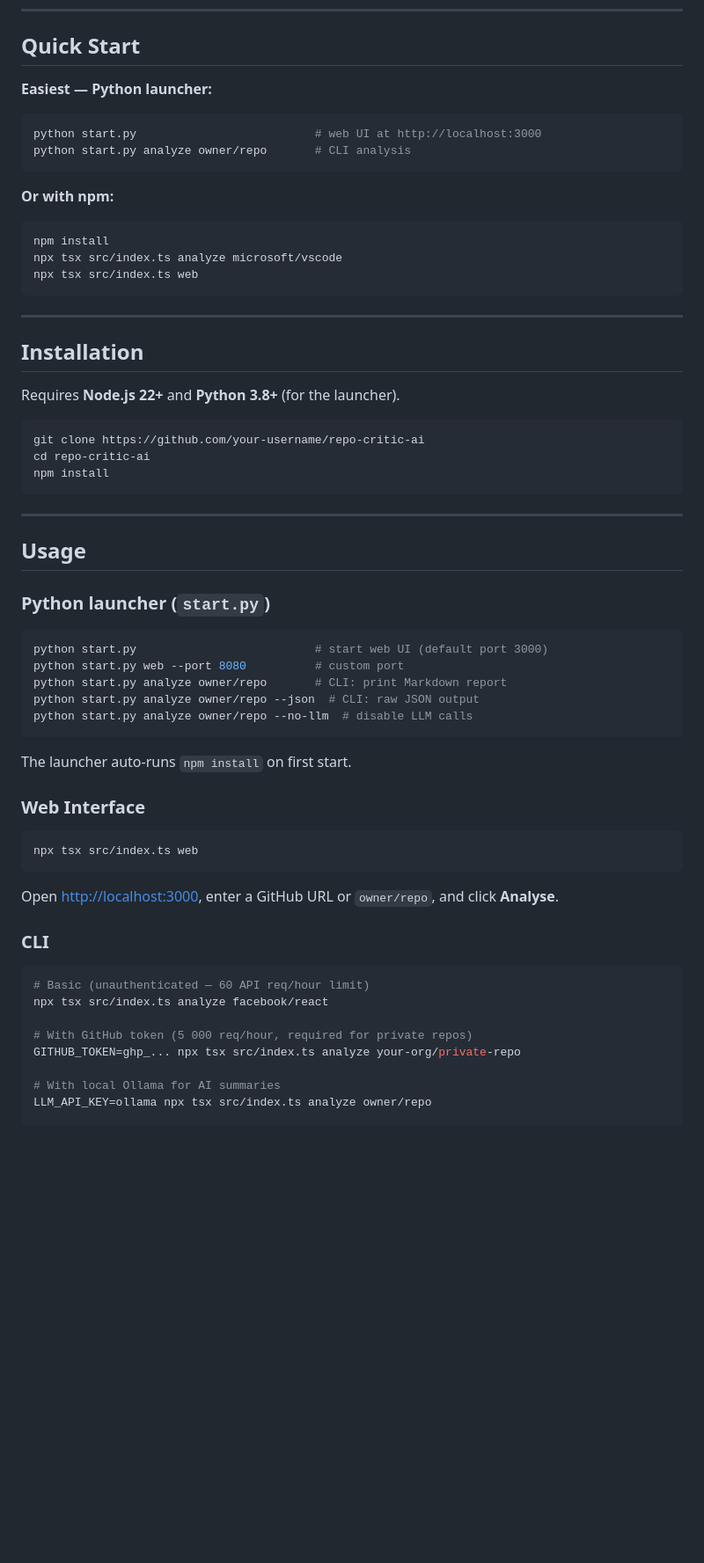
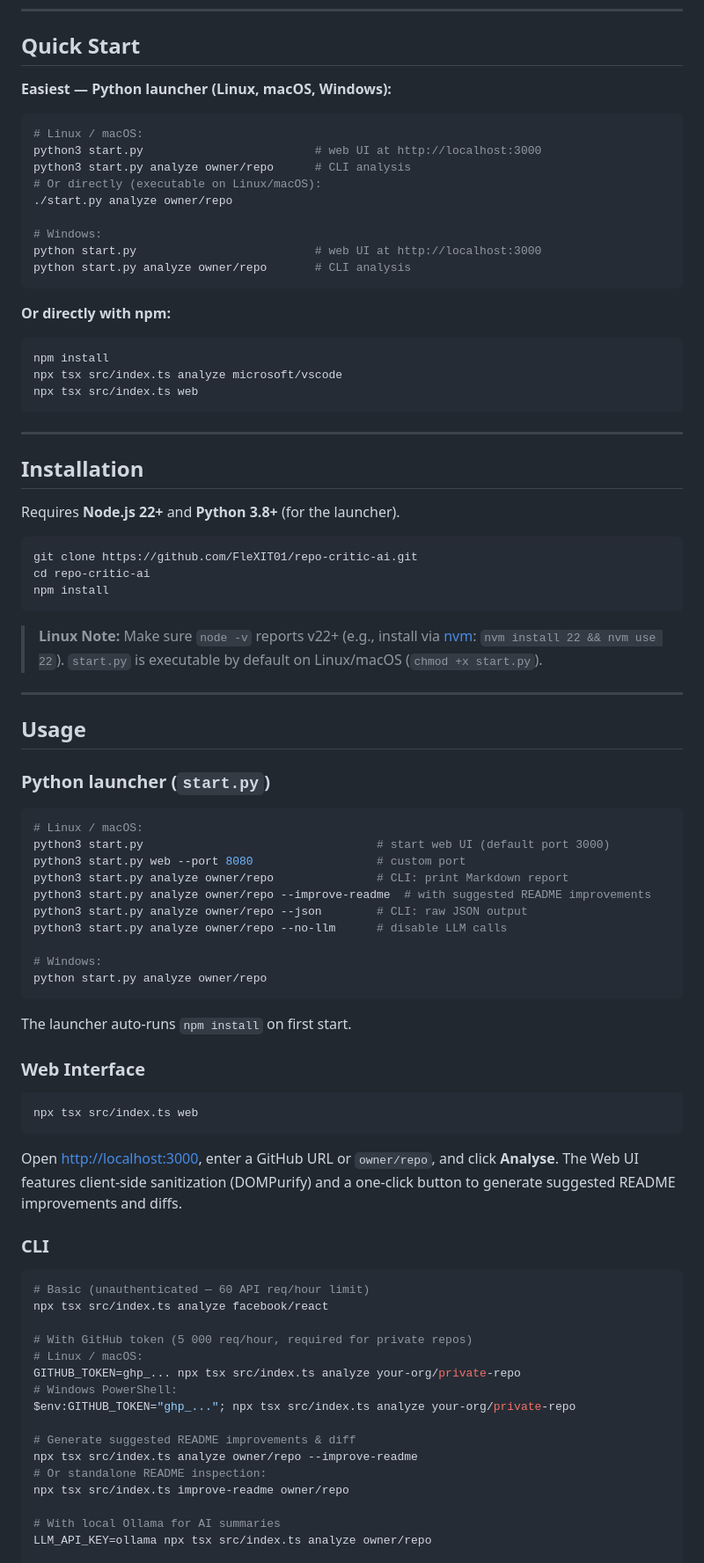
Before and after one commit to FleXIT01/repo-critic-ai, a Markdown page: README.md, the part around one of its changes. Shown at 88% size. GitHub-like rendering; blank space fills up the shorter version.

Commit message:
docs: improve Linux and cross-platform instructions in README
- Document python3 / ./start.py usage for Linux and macOS
- Update clone URL to FleXIT01/repo-critic-ai.git
- Document Node.js 22+ requirement and Linux setup notes
- Add documentation for --improve-readme and improve-readme CLI command
- Add POST /analyze/improve-readme to API docs
- Make start.py executable (+x)

````diff
--- a/README.md
+++ b/README.md
@@ -9,13 +9,20 @@ Optionally plug in an LLM (Ollama, OpenAI, LM Studio) for AI-generated summaries
 
 ## Quick Start
 
-**Easiest — Python launcher:**
+**Easiest — Python launcher (Linux, macOS, Windows):**
 ```bash
+# Linux / macOS:
+python3 start.py                         # web UI at http://localhost:3000
+python3 start.py analyze owner/repo      # CLI analysis
+# Or directly (executable on Linux/macOS):
+./start.py analyze owner/repo
+
+# Windows:
 python start.py                          # web UI at http://localhost:3000
 python start.py analyze owner/repo       # CLI analysis
 ```
 
-**Or with npm:**
+**Or directly with npm:**
 ```bash
 npm install
 npx tsx src/index.ts analyze microsoft/vscode
@@ -29,10 +36,14 @@ npx tsx src/index.ts web
 Requires **Node.js 22+** and **Python 3.8+** (for the launcher).
 
 ```bash
-git clone https://github.com/your-username/repo-critic-ai
+git clone https://github.com/FleXIT01/repo-critic-ai.git
 cd repo-critic-ai
 npm install
 ```
+
+> **Linux Note:**
+> Make sure `node -v` reports v22+ (e.g., install via [nvm](https://github.com/nvm-sh/nvm): `nvm install 22 && nvm use 22`).
+> `start.py` is executable by default on Linux/macOS (`chmod +x start.py`).
 
 ---
 
@@ -41,11 +52,16 @@ npm install
 ### Python launcher (`start.py`)
 
 ```bash
-python start.py                          # start web UI (default port 3000)
-python start.py web --port 8080          # custom port
-python start.py analyze owner/repo       # CLI: print Markdown report
-python start.py analyze owner/repo --json  # CLI: raw JSON output
-python start.py analyze owner/repo --no-llm  # disable LLM calls
+# Linux / macOS:
+python3 start.py                                  # start web UI (default port 3000)
+python3 start.py web --port 8080                  # custom port
+python3 start.py analyze owner/repo               # CLI: print Markdown report
+python3 start.py analyze owner/repo --improve-readme  # with suggested README improvements
+python3 start.py analyze owner/repo --json        # CLI: raw JSON output
+python3 start.py analyze owner/repo --no-llm      # disable LLM calls
+
+# Windows:
+python start.py analyze owner/repo
 ```
 
 The launcher auto-runs `npm install` on first start.
@@ -57,6 +73,7 @@ npx tsx src/index.ts web
 ```
 
 Open [http://localhost:3000](http://localhost:3000), enter a GitHub URL or `owner/repo`, and click **Analyse**.
+The Web UI features client-side sanitization (DOMPurify) and a one-click button to generate suggested README improvements and diffs.
 
 ### CLI
 
@@ -65,7 +82,15 @@ Open [http://localhost:3000](http://localhost:3000), enter a GitHub URL or `owne
 npx tsx src/index.ts analyze facebook/react
 
 # With GitHub token (5 000 req/hour, required for private repos)
+# Linux / macOS:
 GITHUB_TOKEN=ghp_... npx tsx src/index.ts analyze your-org/private-repo
+# Windows PowerShell:
+$env:GITHUB_TOKEN="ghp_..."; npx tsx src/index.ts analyze your-org/private-repo
+
+# Generate suggested README improvements & diff
+npx tsx src/index.ts analyze owner/repo --improve-readme
+# Or standalone README inspection:
+npx tsx src/index.ts improve-readme owner/repo
 
 # With local Ollama for AI summaries
 LLM_API_KEY=ollama npx tsx src/index.ts analyze owner/repo
````
Also changed, not shown: other parts of README.md (+1 -0 lines).
